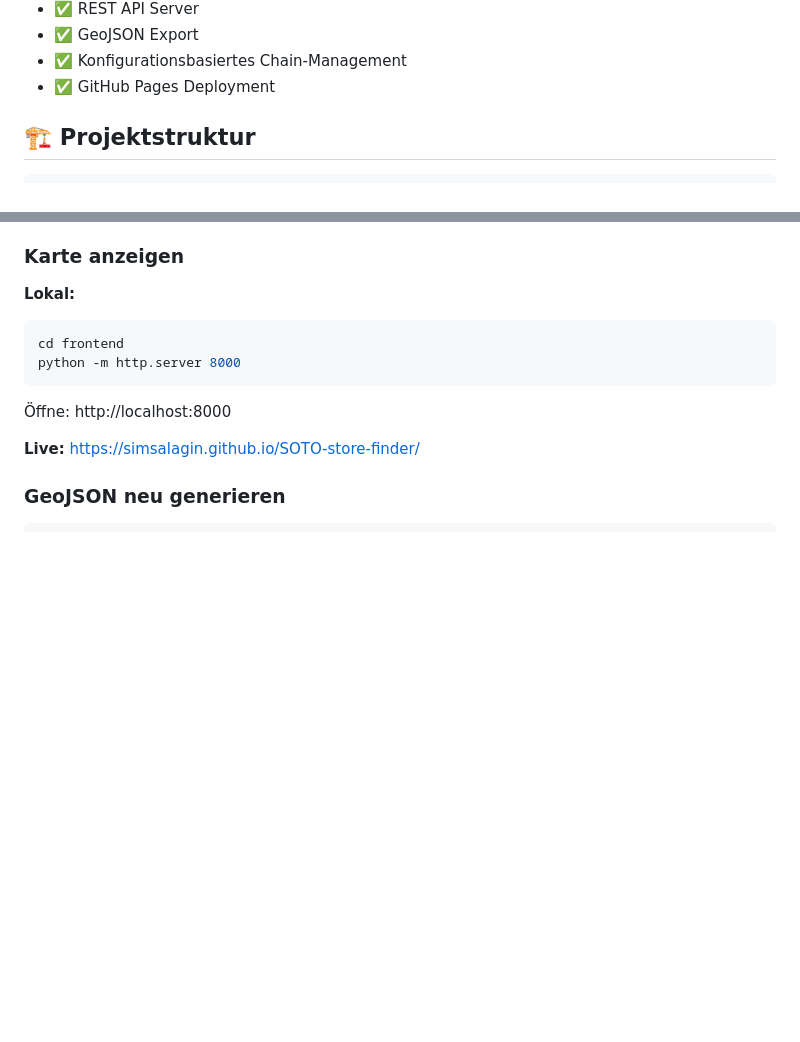
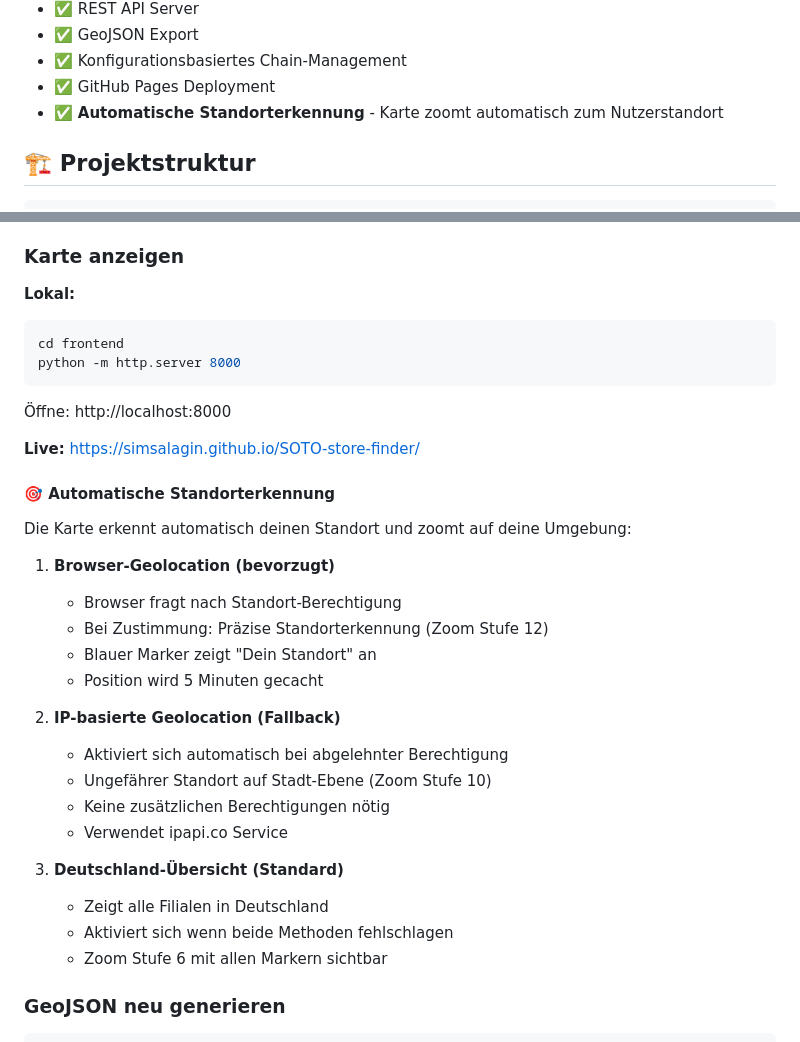
Before and after one commit to Simsalagin/SOTO-store-finder, a Markdown page: README.md, 2 parts joined by grey strips. Rendered like a GitHub page; blank space fills up the shorter version.

Commit message:
Update README with automatic location detection documentation
Added comprehensive documentation for the new auto-zoom feature:
- Browser geolocation as primary method
- IP-based fallback mechanism
- Default Germany view as last resort
- Clear explanation of zoom levels and user experience

🤖 Generated with [Claude Code](https://claude.com/claude-code)

Co-Authored-By: Claude <noreply@anthropic.com>

```diff
--- a/README.md
+++ b/README.md
@@ -28,6 +28,7 @@ Entwicklung einer interaktiven Karte, die alle Filialen anzeigt, in denen SOTO-P
 - ✅ GeoJSON Export
 - ✅ Konfigurationsbasiertes Chain-Management
 - ✅ GitHub Pages Deployment
+- ✅ **Automatische Standorterkennung** - Karte zoomt automatisch zum Nutzerstandort
 
 ## 🏗️ Projektstruktur
 
@@ -142,6 +143,27 @@ python -m http.server 8000
 Öffne: http://localhost:8000
 
 **Live:** https://simsalagin.github.io/SOTO-store-finder/
+
+#### 🎯 Automatische Standorterkennung
+
+Die Karte erkennt automatisch deinen Standort und zoomt auf deine Umgebung:
+
+1. **Browser-Geolocation (bevorzugt)**
+   - Browser fragt nach Standort-Berechtigung
+   - Bei Zustimmung: Präzise Standorterkennung (Zoom Stufe 12)
+   - Blauer Marker zeigt "Dein Standort" an
+   - Position wird 5 Minuten gecacht
+
+2. **IP-basierte Geolocation (Fallback)**
+   - Aktiviert sich automatisch bei abgelehnter Berechtigung
+   - Ungefährer Standort auf Stadt-Ebene (Zoom Stufe 10)
+   - Keine zusätzlichen Berechtigungen nötig
+   - Verwendet ipapi.co Service
+
+3. **Deutschland-Übersicht (Standard)**
+   - Zeigt alle Filialen in Deutschland
+   - Aktiviert sich wenn beide Methoden fehlschlagen
+   - Zoom Stufe 6 mit allen Markern sichtbar
 
 ### GeoJSON neu generieren
 
```
